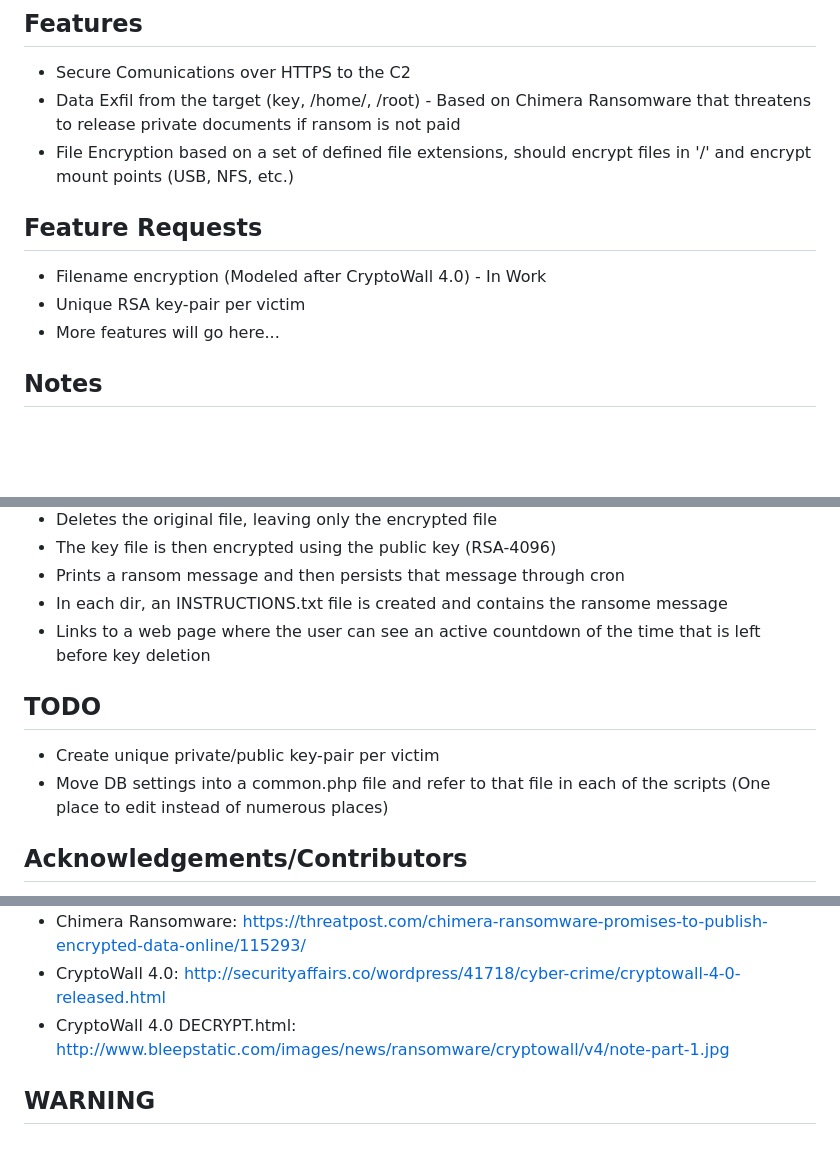
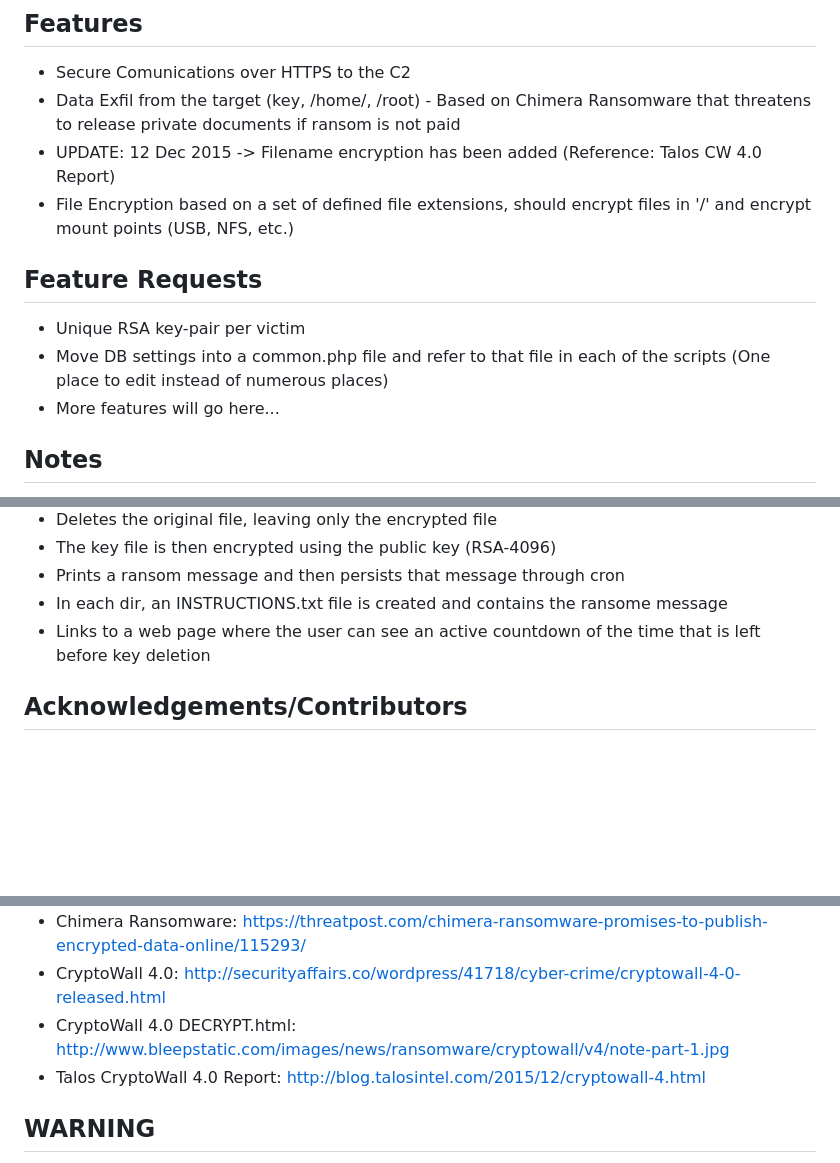
Before and after one commit to SubtleScope/bash-ransomware, a Markdown page: README.md, 3 parts joined by grey strips. Drawn GitHub-style; blank space fills up the shorter version.

Commit message:
Adding information on filename encryption

```diff
--- a/README.md
+++ b/README.md
@@ -13,11 +13,12 @@
 ## Features
  - Secure Comunications over HTTPS to the C2
  - Data Exfil from the target (key, /home/, /root) - Based on Chimera Ransomware that threatens to release private documents if ransom is not paid
+ - UPDATE: 12 Dec 2015 -> Filename encryption has been added (Reference: Talos CW 4.0 Report)
  - File Encryption based on a set of defined file extensions, should encrypt files in '/' and encrypt mount points (USB, NFS, etc.)
 
 ## Feature Requests
- - Filename encryption (Modeled after CryptoWall 4.0) - In Work
  - Unique RSA key-pair per victim
+ - Move DB settings into a common.php file and refer to that file in each of the scripts (One place to edit instead of numerous places)
  - More features will go here...
 
 ## Notes
@@ -81,10 +82,6 @@
  - In each dir, an INSTRUCTIONS.txt file is created and contains the ransome message
  - Links to a web page where the user can see an active countdown of the time that is left before key deletion
 
-## TODO
- - Create unique private/public key-pair per victim
- - Move DB settings into a common.php file and refer to that file in each of the scripts (One place to edit instead of numerous places)
-
 ## Acknowledgements/Contributors
   - Special thanks to zmallen and his lollocker (https://github.com/zmallen/lollocker)
   - lollocker served as the inspiration for this project
@@ -96,6 +93,7 @@
   - Chimera Ransomware: https://threatpost.com/chimera-ransomware-promises-to-publish-encrypted-data-online/115293/
   - CryptoWall 4.0: http://securityaffairs.co/wordpress/41718/cyber-crime/cryptowall-4-0-released.html
   - CryptoWall 4.0 DECRYPT.html: http://www.bleepstatic.com/images/news/ransomware/cryptowall/v4/note-part-1.jpg
+  - Talos CryptoWall 4.0 Report: http://blog.talosintel.com/2015/12/cryptowall-4.html
 
 ## WARNING
   - Use this tool at your own risk. Author is not responsible or liable if you damage your own system or others. Follow all local, state, federal, and international laws as it pertains to your geographic location. Do NOT use this tool maliciously as it is being released for educational purposes. This tools intended use is in cyber exercises or demonstrations of adversarial tools.
```
Also changed, not shown: other parts of README.md (+2 -0 lines), screenshots/filename_encrypt.jpg (added).
